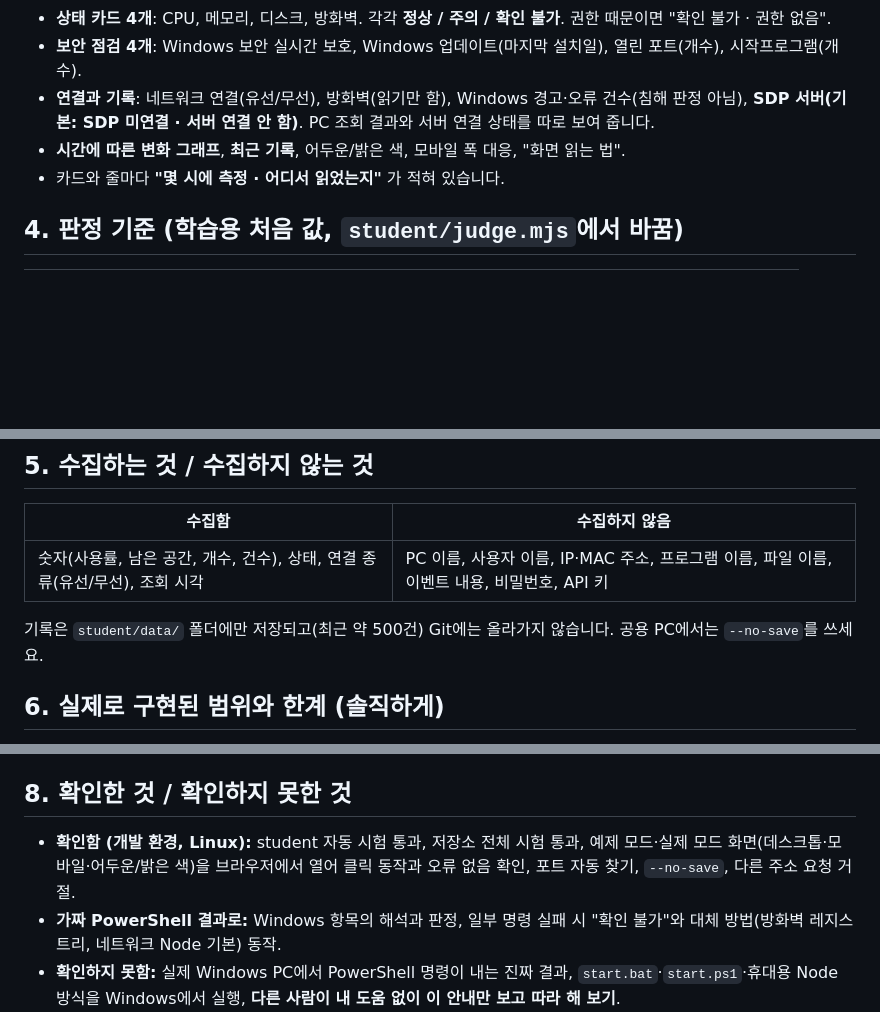
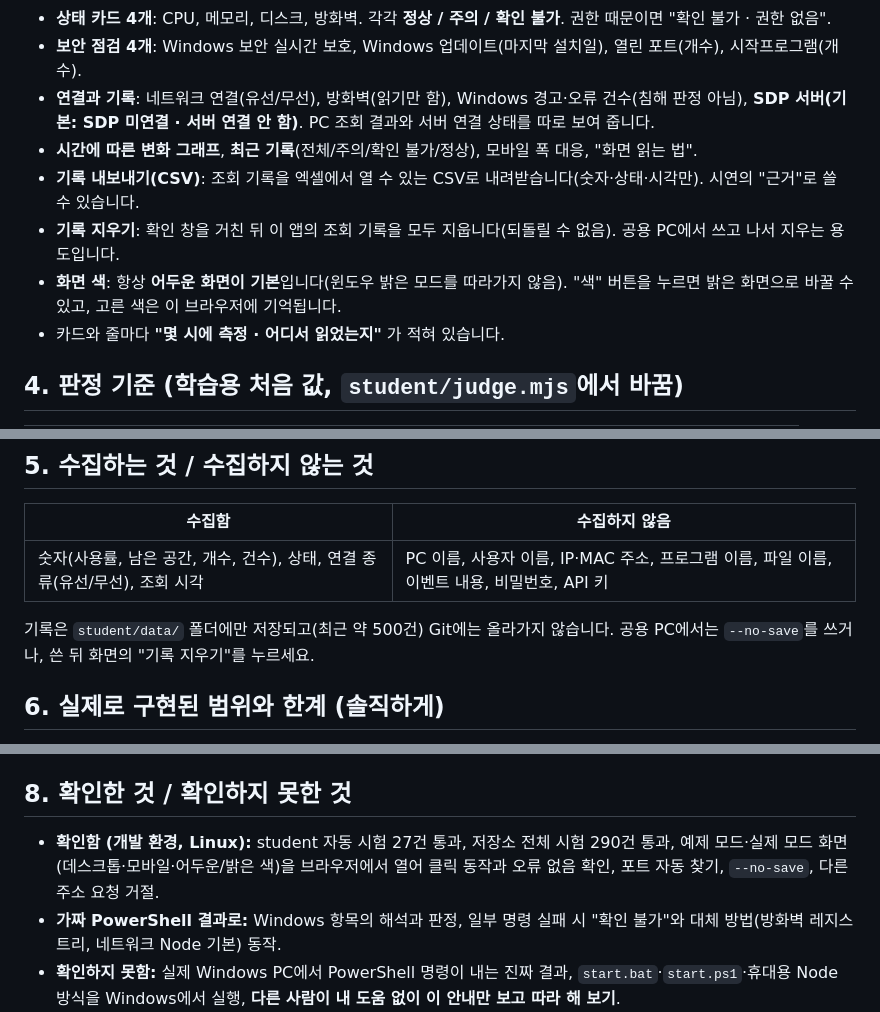
Before and after one commit to zaqxsw108091-create/pc-control-dashboard, a Markdown page: student/README.md, 3 parts joined by grey strips. Drawn GitHub-style; blank space fills up the shorter version.

```diff
--- a/student/README.md
+++ b/student/README.md
@@ -52,7 +52,10 @@
 - **상태 카드 4개**: CPU, 메모리, 디스크, 방화벽. 각각 **정상 / 주의 / 확인 불가**. 권한 때문이면 "확인 불가 · 권한 없음".
 - **보안 점검 4개**: Windows 보안 실시간 보호, Windows 업데이트(마지막 설치일), 열린 포트(개수), 시작프로그램(개수).
 - **연결과 기록**: 네트워크 연결(유선/무선), 방화벽(읽기만 함), Windows 경고·오류 건수(침해 판정 아님), **SDP 서버(기본: SDP 미연결 · 서버 연결 안 함)**. PC 조회 결과와 서버 연결 상태를 따로 보여 줍니다.
-- **시간에 따른 변화 그래프**, **최근 기록**, 어두운/밝은 색, 모바일 폭 대응, "화면 읽는 법".
+- **시간에 따른 변화 그래프**, **최근 기록**(전체/주의/확인 불가/정상), 모바일 폭 대응, "화면 읽는 법".
+- **기록 내보내기(CSV)**: 조회 기록을 엑셀에서 열 수 있는 CSV로 내려받습니다(숫자·상태·시각만). 시연의 "근거"로 쓸 수 있습니다.
+- **기록 지우기**: 확인 창을 거친 뒤 이 앱의 조회 기록을 모두 지웁니다(되돌릴 수 없음). 공용 PC에서 쓰고 나서 지우는 용도입니다.
+- **화면 색**: 항상 **어두운 화면이 기본**입니다(윈도우 밝은 모드를 따라가지 않음). "색" 버튼을 누르면 밝은 화면으로 바꿀 수 있고, 고른 색은 이 브라우저에 기억됩니다.
 - 카드와 줄마다 **"몇 시에 측정 · 어디서 읽었는지"** 가 적혀 있습니다.
 
 ## 4. 판정 기준 (학습용 처음 값, `student/judge.mjs`에서 바꿈)
@@ -78,7 +81,7 @@
 | --- | --- |
 | 숫자(사용률, 남은 공간, 개수, 건수), 상태, 연결 종류(유선/무선), 조회 시각 | PC 이름, 사용자 이름, IP·MAC 주소, 프로그램 이름, 파일 이름, 이벤트 내용, 비밀번호, API 키 |
 
-기록은 `student/data/` 폴더에만 저장되고(최근 약 500건) Git에는 올라가지 않습니다. 공용 PC에서는 `--no-save`를 쓰세요.
+기록은 `student/data/` 폴더에만 저장되고(최근 약 500건) Git에는 올라가지 않습니다. 공용 PC에서는 `--no-save`를 쓰거나, 쓴 뒤 화면의 "기록 지우기"를 누르세요.
 
 ## 6. 실제로 구현된 범위와 한계 (솔직하게)
 
@@ -113,7 +116,7 @@
 
 ## 8. 확인한 것 / 확인하지 못한 것
 
-- **확인함 (개발 환경, Linux):** student 자동 시험 통과, 저장소 전체 시험 통과, 예제 모드·실제 모드 화면(데스크톱·모바일·어두운/밝은 색)을 브라우저에서 열어 클릭 동작과 오류 없음 확인, 포트 자동 찾기, `--no-save`, 다른 주소 요청 거절.
+- **확인함 (개발 환경, Linux):** student 자동 시험 27건 통과, 저장소 전체 시험 290건 통과, 예제 모드·실제 모드 화면(데스크톱·모바일·어두운/밝은 색)을 브라우저에서 열어 클릭 동작과 오류 없음 확인, 포트 자동 찾기, `--no-save`, 다른 주소 요청 거절.
 - **가짜 PowerShell 결과로:** Windows 항목의 해석과 판정, 일부 명령 실패 시 "확인 불가"와 대체 방법(방화벽 레지스트리, 네트워크 Node 기본) 동작.
 - **확인하지 못함:** 실제 Windows PC에서 PowerShell 명령이 내는 진짜 결과, `start.bat`·`start.ps1`·휴대용 Node 방식을 Windows에서 실행, **다른 사람이 내 도움 없이 이 안내만 보고 따라 해 보기**.
 
```
Also changed, not shown: README.md (+7 -5 lines), docs/screenshot-dark.png, docs/screenshot-mobile.png, 4 other files.
